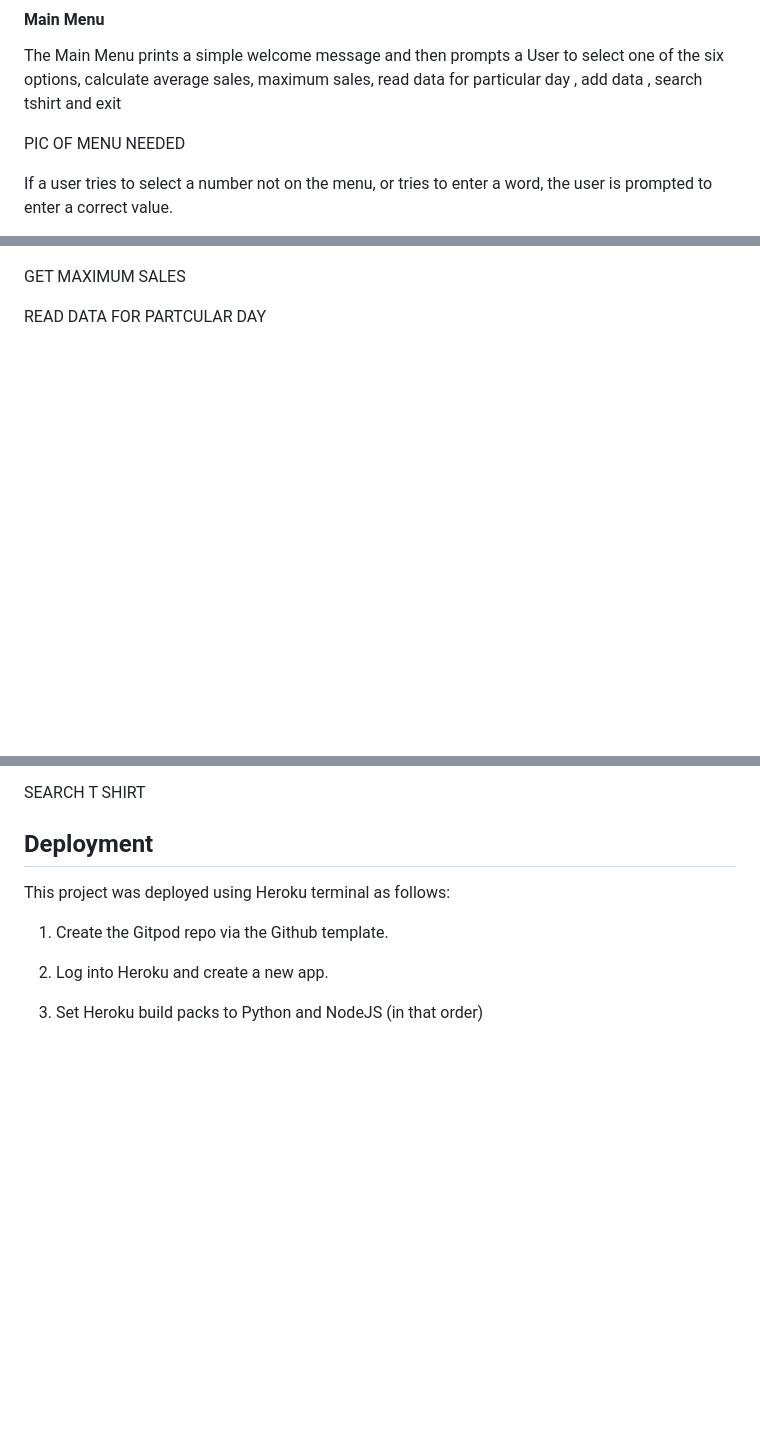
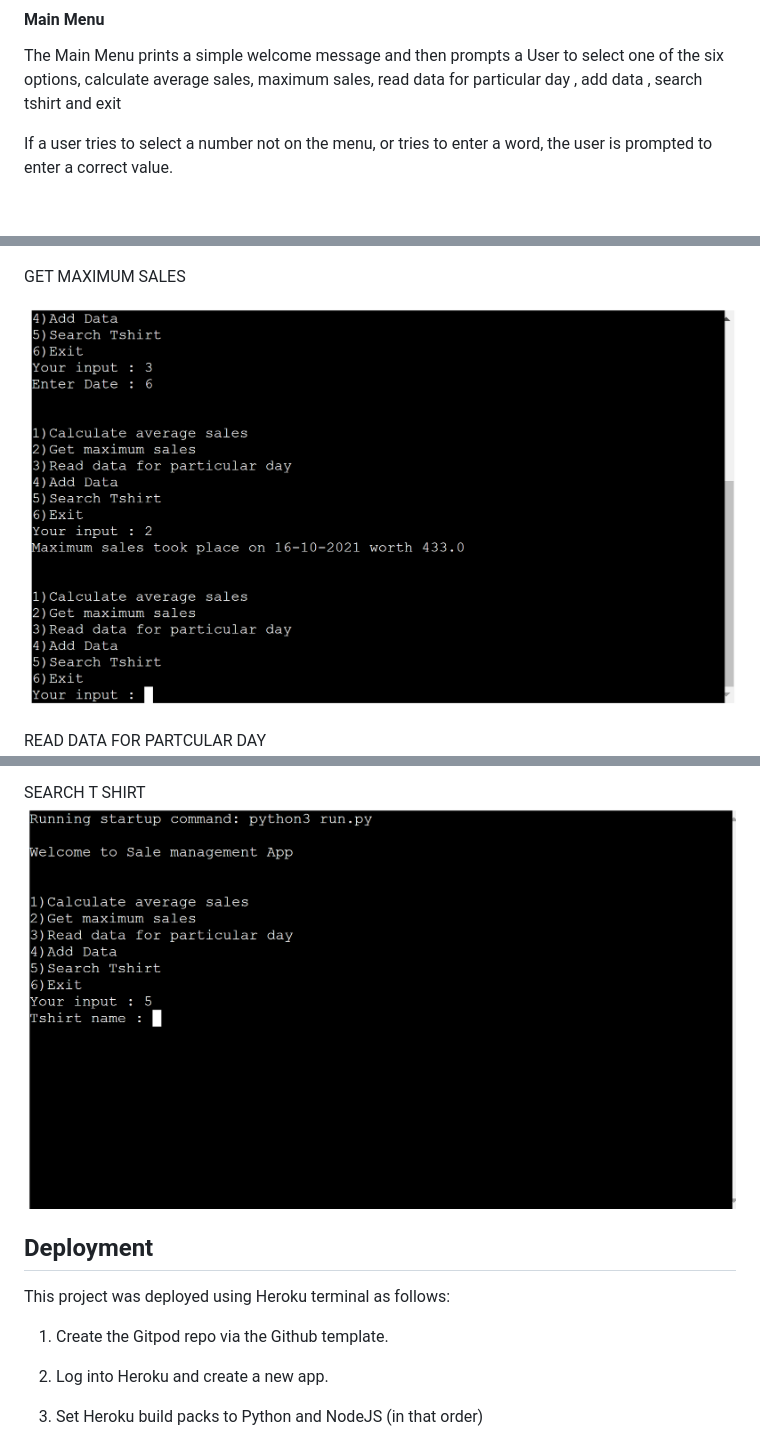
Before and after one commit to nikhilkalhan92/Project-3---Python, a Markdown page: README.md, 3 parts joined by grey strips. Drawn GitHub-style; pictures changed too: assets/images/maxsales.png (added), assets/images/tshirtsales.png (added); blank space fills up the shorter version.

Commit message:
adjust python code for mistakes and readme

```diff
--- a/README.md
+++ b/README.md
@@ -33,8 +33,6 @@ The main part is putting new sales data: Now you type '4', the date of when the
 
 The Main Menu prints a simple welcome message and then prompts a User to select one of the six options, calculate average sales, maximum sales, read data for particular day , add data , search tshirt and exit
 
-PIC OF MENU NEEDED
-
 If a user tries to select a number not on the menu, or tries to enter a word, the user is prompted to enter a correct value.
 
 Upon selecting an option, lets just say 4) Add Data, user is asked to enter a date, once listed an correct data, the user is then asked to put in the sold data for 'Kenny Omega' , please enter a figure, and follow the same process for the other 5 tshirts solds. Once inputed the sales data will update and the figures are in the correct format.
@@ -49,14 +47,14 @@ CALCULATE AVERAGE SALES
 
 GET MAXIMUM SALES
 
+![maxsales](assets/images/maxsales.png)
+
 READ DATA FOR PARTCULAR DAY
 ![dataparticlarday](assets/images/dataparticularday.png)
 
 
 SEARCH T SHIRT
-
-
-
+![searchtshirt](assets/images/tshirtsales.png)
 
 
 ## Deployment
```
Also changed, not shown: 1 other file.
